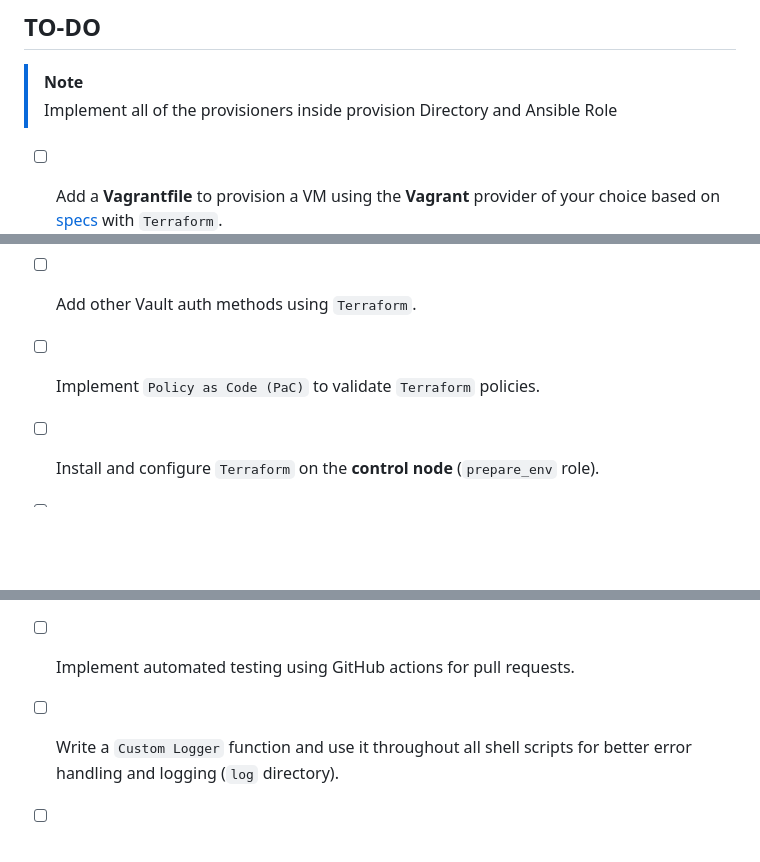
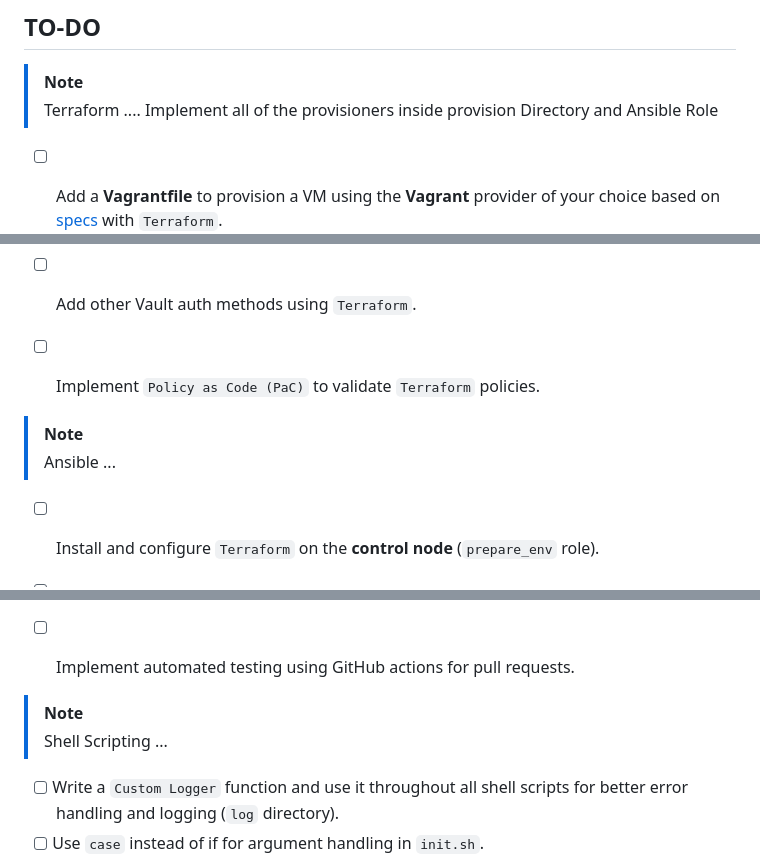
Before and after one commit to devopshobbies/boundary-vault-stack, a Markdown page: README.md, 3 parts joined by grey strips. GitHub-like rendering; blank space fills up the shorter version.

```diff
--- a/README.md
+++ b/README.md
@@ -18,6 +18,7 @@ By providing a comprehensive and hands-on experience in Infrastructure as Code (
 
 ## TO-DO
 > [!NOTE]
+> Terraform ....
 > Implement all of the provisioners inside provision Directory and Ansible Role
 
 - [ ] Add a **Vagrantfile** to provision a VM using the **Vagrant** provider of your choice based on [ specs ](./provision/specs.txt) with `Terraform`.
@@ -35,6 +36,9 @@ By providing a comprehensive and hands-on experience in Infrastructure as Code (
 - [ ] Add other Vault auth methods using `Terraform`.
 - [ ] Implement `Policy as Code (PaC)` to validate `Terraform` policies.
 
+> [!NOTE]
+> Ansible ...
+
 - [ ] Install and configure `Terraform` on the **control node** (`prepare_env` role).
 - [ ] Install and configure `Docker` on **target (managed) node(s)** (`prepare_env` role).
 - [ ] Optionally, install boundary and vault on **admins** node(s) Based on `STACK_BIN=true/false` Environment variable.
@@ -48,6 +52,10 @@ By providing a comprehensive and hands-on experience in Infrastructure as Code (
 
 - [ ] Implement automated testing using GitHub actions for pull requests.
 
+
+> [!NOTE]
+> Shell Scripting ...
+
 - [ ] Write a `Custom Logger` function and use it throughout all shell scripts for better error handling and logging (`log` directory).
 - [ ] Use `case` instead of if for argument handling in `init.sh`.
 - [ ] Make `start.sh` ask for the ansible-vault password once and use it for all.
```
